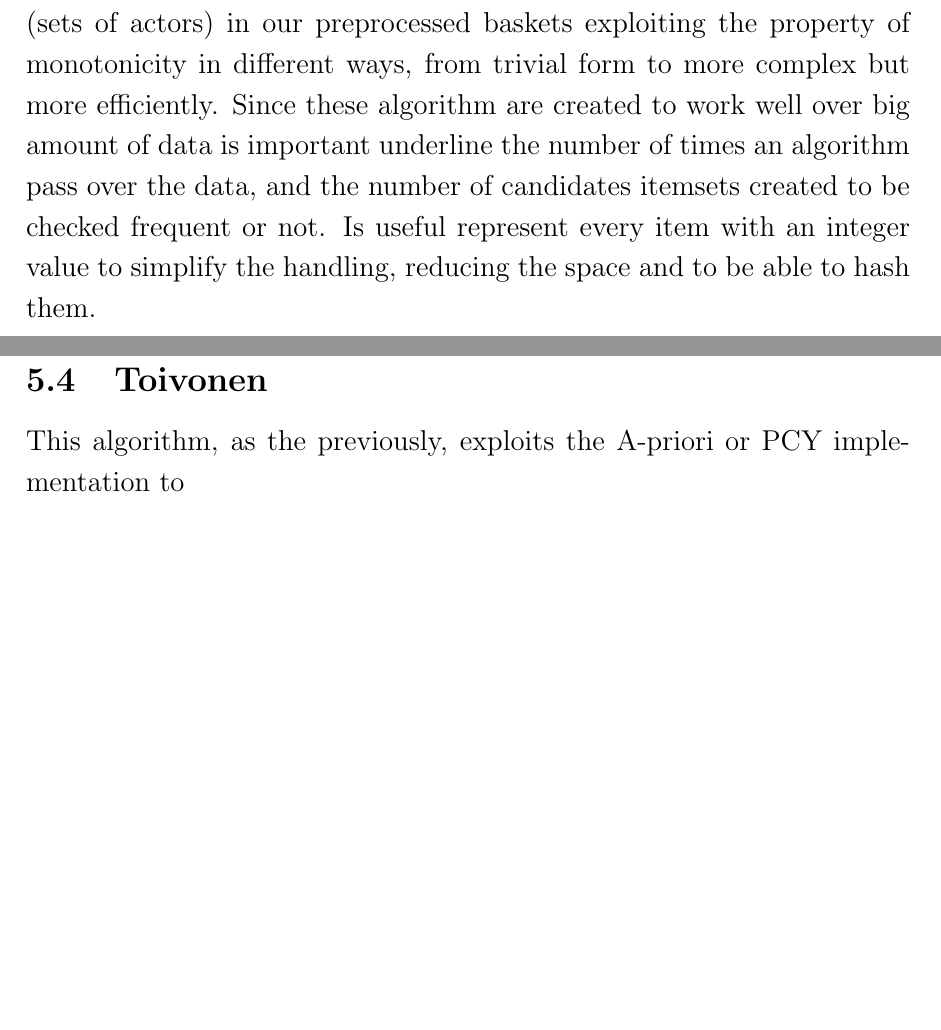
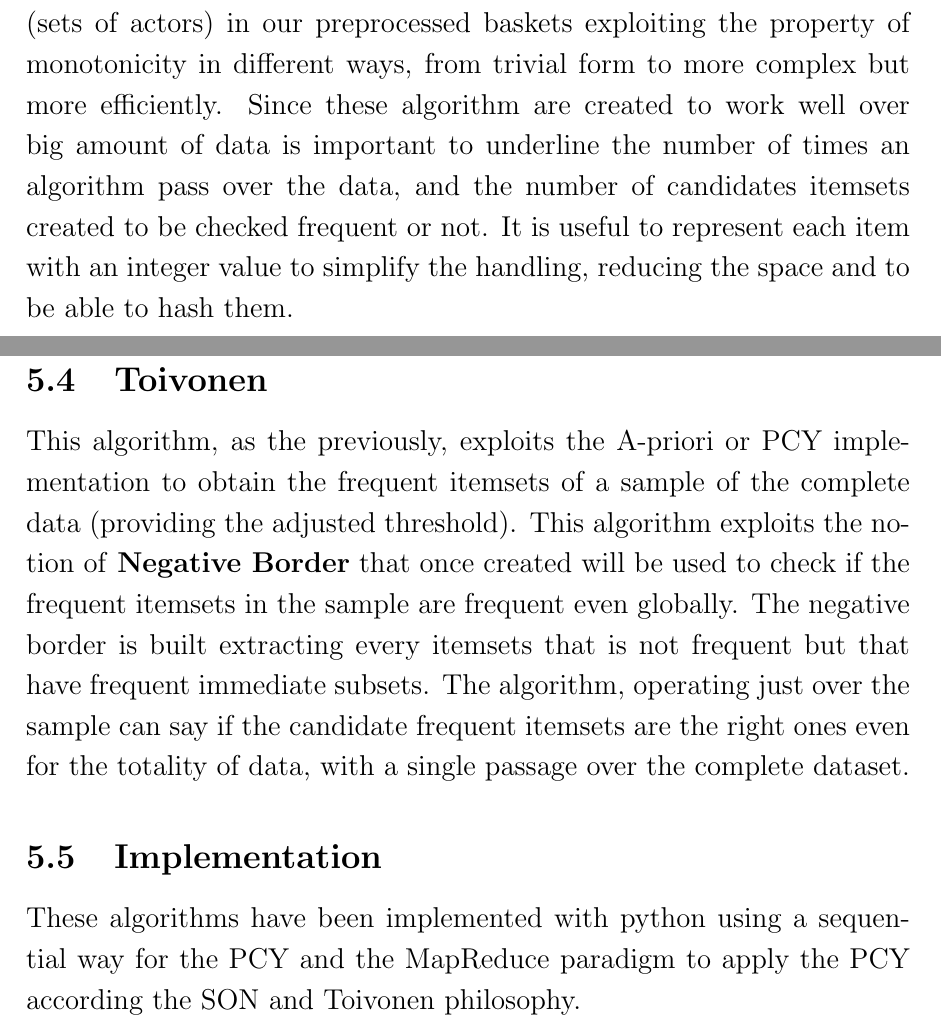
Before and after one commit to Bertonc98/ProgettoAMD, a LaTeX document (Tex/Relation.tex): two parts of pages 6 and 8 of 9, joined at a grey line, cut so that both start at the same text, the shorter picture padded with empty space. Compiled offline with pdfLaTeX.

Commit message:
Son and Toivonen

```diff
--- a/Tex/Relation.tex
+++ b/Tex/Relation.tex
@@ -91,7 +91,7 @@ There are 9.711.022 rows in this file with only 3.625.895 people marked as actor
 These datasets need to be formatted into precise structure in order to apply the market/basket analysis algorithms. For each movie is created the basket (a list) containing all the IDs for the actors that have played a role in it. \\
 The actors are identified, into the baskets, with an integer ID, obtained from their alphanumeric ID (nconsts).
 \section{Algorithms applied}
-The algorithms implemented aim to obtain the list of frequent itemsets (sets of actors) in our preprocessed baskets exploiting the property of monotonicity in different ways, from trivial form to more complex but more efficiently. Since these algorithm are created to work well over big amount of data is important underline the number of times an algorithm pass over the data, and the number of candidates itemsets created to be checked frequent or not. Is useful represent every item with an integer value to simplify the handling, reducing the space and to be able to hash them.\\
+The algorithms implemented aim to obtain the list of frequent itemsets (sets of actors) in our preprocessed baskets exploiting the property of monotonicity in different ways, from trivial form to more complex but more efficiently. Since these algorithm are created to work well over big amount of data is important to underline the number of times an algorithm pass over the data, and the number of candidates itemsets created to be checked frequent or not. It is useful to represent each item with an integer value to simplify the handling, reducing the space and to be able to hash them.
 \subsection{A-priori}
 The most trivial approach is the A-priori algorithm, which scans multiple times the baskets in order to construct and filter itemsets of increasing size until there aren't more. In this way are done n passages over the data, one for every size of itemset reached. The number of candidates frequent itemsets can become very high, because for every frequent itemset of size k need to create every possible combination of size k+1 from them, count the frequency for each candidates and filter only frequent ones, using a lot of space for candidates that will be discarded if not frequent.\\
 \subsection{PCY (single hash}
@@ -100,8 +100,9 @@ An improvement of this algorithm is the PCY (Park, Chen, Yu) that exploit the fr
 This algorithm is developed to parallelize the computation of frequent itemsets, working over chunks (partition) of the data. It's not a proper sampling algorithm because it will work on every chunk and, in the end, the totality of data will be elaborated.\\
 It'a a way to use the previous implementations (A-priori/PCY) in a distributed form, to reduce the single workload over a chunk and parallelize the computation, and then put together the results. Is important enforce appropriate adjustment to run the A-priori over every chunk, like the repositioning of the threshold that divide frequent itemsets fron not frequent.\\
 \subsection{Toivonen}
-This algorithm, as the previously, exploits the A-priori or PCY implementation  to
-
+This algorithm, as the previously, exploits the A-priori or PCY implementation to obtain the frequent itemsets of a sample of the complete data (providing the adjusted threshold). This algorithm exploits the notion of \textbf{Negative Border} that once created will be used to check if the frequent itemsets in the sample are frequent even globally. The negative border is built extracting every itemsets that is not frequent but that have frequent immediate subsets. The algorithm, operating just over the sample can say if the candidate frequent itemsets are the right ones even for the totality of data, with a single passage over the complete dataset.
+\subsection{Implementation}
+These algorithms have been implemented with python using a sequential way for the PCY and the MapReduce paradigm to apply the PCY according the SON and Toivonen philosophy.
 
 
 \section{Scaling of proposed solutions}
```
Also changed, not shown: Tex/Relation.pdf, 5 other files.
